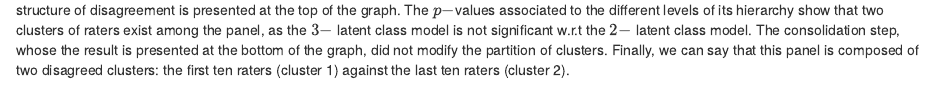
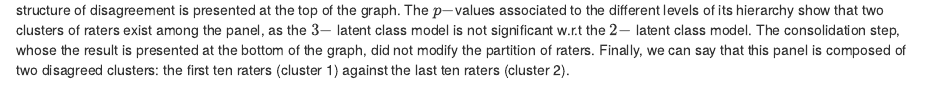
Before and after one commit to MargotBr/agreeclust, an R Markdown document (vignettes/AgreeClust.Rmd): the page in a window 1100 px wide, from 8200 px down. Rendered offline with R 4.5, knitr and Pandoc, with nearby package versions; drawn as R Markdown's standard HTML page in place of the format the file asks for; some code elsewhere in the file could not run offline; common packages that the code uses without loading them are loaded.

Commit message:
correct mistake

````diff
--- a/vignettes/AgreeClust.Rmd
+++ b/vignettes/AgreeClust.Rmd
@@ -229,7 +229,7 @@ res.pedag$mat.disag
 round(res.pedag$mat.disag, 1)
 ```
 
-The first graph created by the function shows the clustering process applied to this disagreement matrix. The dendrogram representing the structure of disagreement is presented at the top of the graph. The $p-$values associated to the different levels of its hierarchy show that two clusters of raters exist among the panel, as the $3-$ latent class model is not significant w.r.t the $2-$ latent class model. The consolidation step, whose the result is presented at the bottom of the graph, did not modify the partition of clusters. Finally, we can say that this panel is composed of two disagreed clusters: the first ten raters (cluster 1) against the last ten raters (cluster 2).
+The first graph created by the function shows the clustering process applied to this disagreement matrix. The dendrogram representing the structure of disagreement is presented at the top of the graph. The $p-$values associated to the different levels of its hierarchy show that two clusters of raters exist among the panel, as the $3-$ latent class model is not significant w.r.t the $2-$ latent class model. The consolidation step, whose the result is presented at the bottom of the graph, did not modify the partition of raters. Finally, we can say that this panel is composed of two disagreed clusters: the first ten raters (cluster 1) against the last ten raters (cluster 2).
 
 ```{r echo=FALSE, fig.width=8, dpi=400, fig.height=8, message=FALSE, results=FALSE}
 plot.AgreeClust(res.pedag, choice = "seg", col.clust = c("#42B983", "#F36170"))
````
